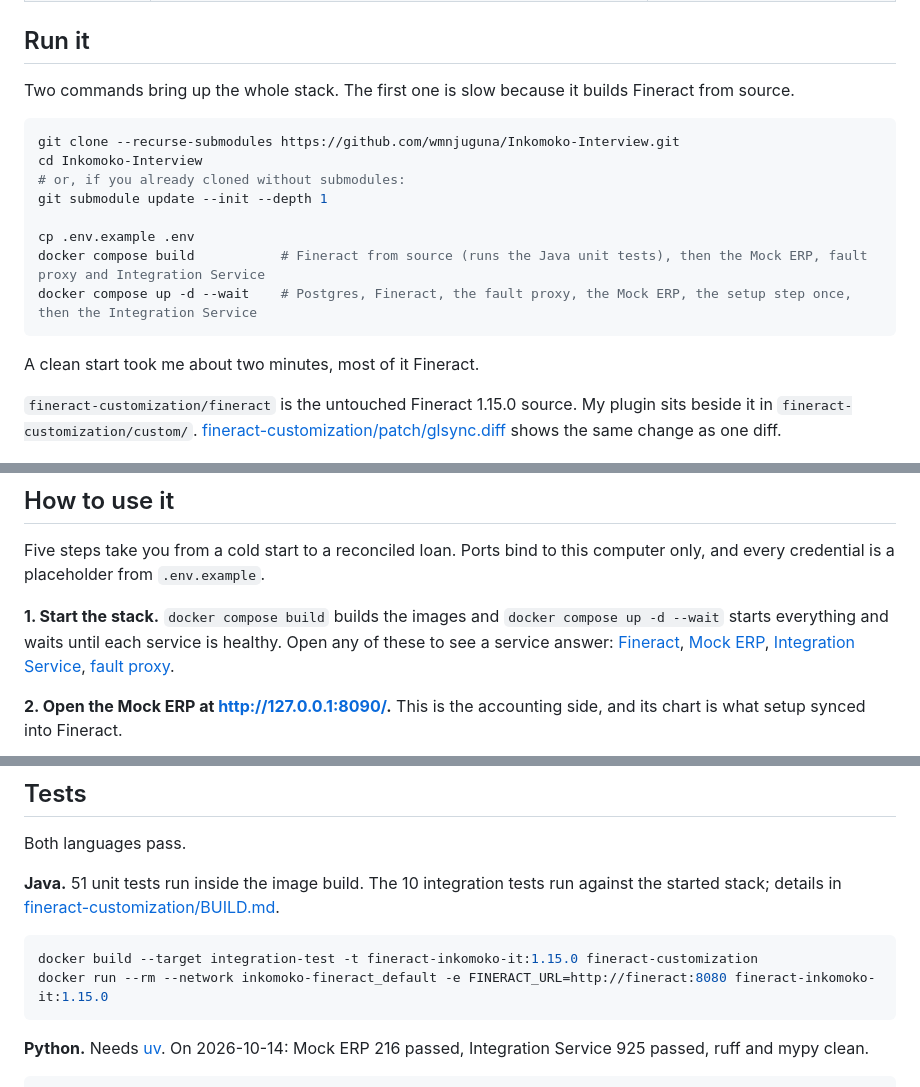
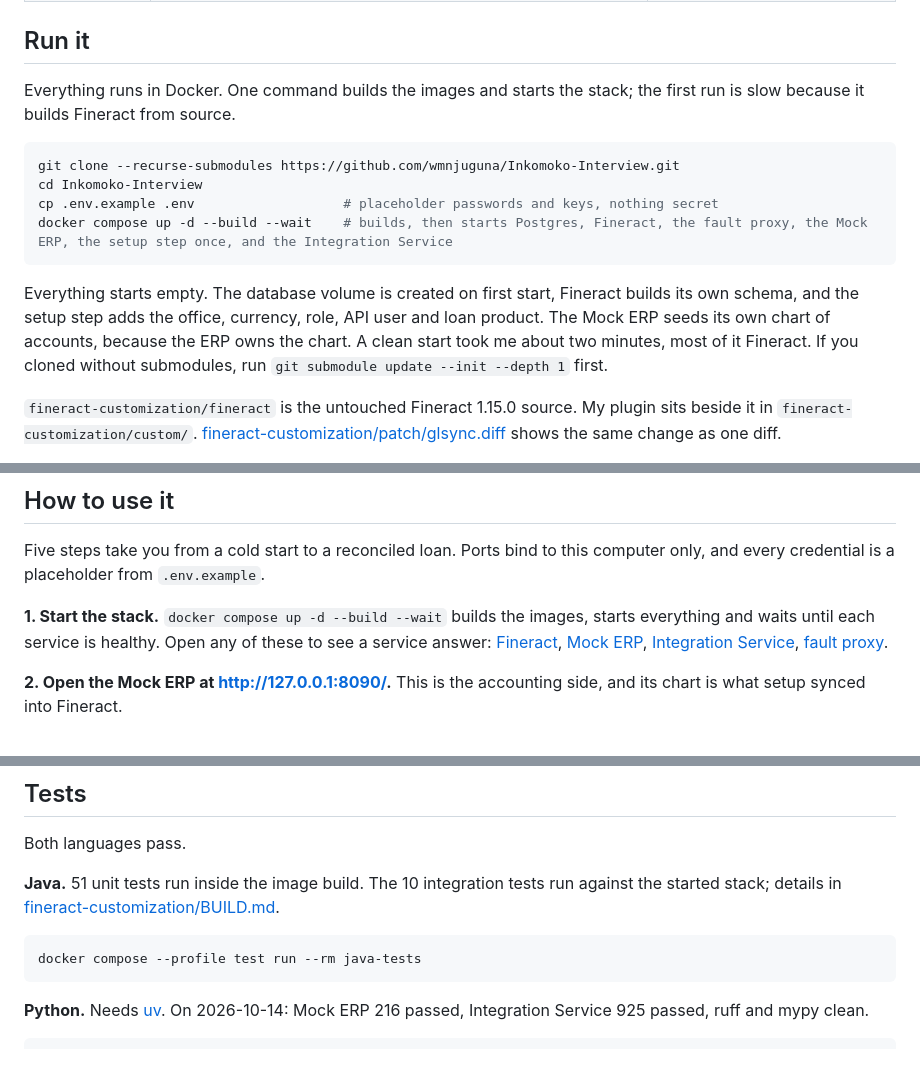
Before and after one commit to wmnjuguna/Inkomoko-Interview, a Markdown page: README.md, 3 parts joined by grey strips. Drawn GitHub-style; blank space fills up the shorter version.

Commit message:
docs: start the stack with one docker compose command

````diff
--- a/README.md
+++ b/README.md
@@ -55,20 +55,16 @@ Everything is pinned.
 
 ## Run it
 
-Two commands bring up the whole stack. The first one is slow because it builds Fineract from source.
+Everything runs in Docker. One command builds the images and starts the stack; the first run is slow because it builds Fineract from source.
 
 ```bash
 git clone --recurse-submodules https://github.com/wmnjuguna/Inkomoko-Interview.git
 cd Inkomoko-Interview
-# or, if you already cloned without submodules:
-git submodule update --init --depth 1
-
-cp .env.example .env
-docker compose build           # Fineract from source (runs the Java unit tests), then the Mock ERP, fault proxy and Integration Service
-docker compose up -d --wait    # Postgres, Fineract, the fault proxy, the Mock ERP, the setup step once, then the Integration Service
+cp .env.example .env                   # placeholder passwords and keys, nothing secret
+docker compose up -d --build --wait    # builds, then starts Postgres, Fineract, the fault proxy, the Mock ERP, the setup step once, and the Integration Service
 ```
 
-A clean start took me about two minutes, most of it Fineract.
+Everything starts empty. The database volume is created on first start, Fineract builds its own schema, and the setup step adds the office, currency, role, API user and loan product. The Mock ERP seeds its own chart of accounts, because the ERP owns the chart. A clean start took me about two minutes, most of it Fineract. If you cloned without submodules, run `git submodule update --init --depth 1` first.
 
 `fineract-customization/fineract` is the untouched Fineract 1.15.0 source. My plugin sits beside it in `fineract-customization/custom/`. [fineract-customization/patch/glsync.diff](fineract-customization/patch/glsync.diff) shows the same change as one diff.
 
@@ -84,7 +80,7 @@ docker compose run --rm setup
 
 Five steps take you from a cold start to a reconciled loan. Ports bind to this computer only, and every credential is a placeholder from `.env.example`.
 
-**1. Start the stack.** `docker compose build` builds the images and `docker compose up -d --wait` starts everything and waits until each service is healthy. Open any of these to see a service answer: [Fineract](http://127.0.0.1:8080/fineract-provider/actuator/health), [Mock ERP](http://127.0.0.1:8090/health), [Integration Service](http://127.0.0.1:8091/health), [fault proxy](http://127.0.0.1:8092/health).
+**1. Start the stack.** `docker compose up -d --build --wait` builds the images, starts everything and waits until each service is healthy. Open any of these to see a service answer: [Fineract](http://127.0.0.1:8080/fineract-provider/actuator/health), [Mock ERP](http://127.0.0.1:8090/health), [Integration Service](http://127.0.0.1:8091/health), [fault proxy](http://127.0.0.1:8092/health).
 
 **2. Open the Mock ERP at http://127.0.0.1:8090/.** This is the accounting side, and its chart is what setup synced into Fineract.
 
@@ -135,8 +131,7 @@ Both languages pass.
 **Java.** 51 unit tests run inside the image build. The 10 integration tests run against the started stack; details in [fineract-customization/BUILD.md](fineract-customization/BUILD.md).
 
 ```bash
-docker build --target integration-test -t fineract-inkomoko-it:1.15.0 fineract-customization
-docker run --rm --network inkomoko-fineract_default -e FINERACT_URL=http://fineract:8080 fineract-inkomoko-it:1.15.0
+docker compose --profile test run --rm java-tests
 ```
 
 **Python.** Needs [uv](https://docs.astral.sh/uv/). On 2026-10-14: Mock ERP 216 passed, Integration Service 925 passed, ruff and mypy clean.
````
Also changed, not shown: other parts of README.md (+0 -1 lines), DECISIONS.md (+1 -1 lines).
